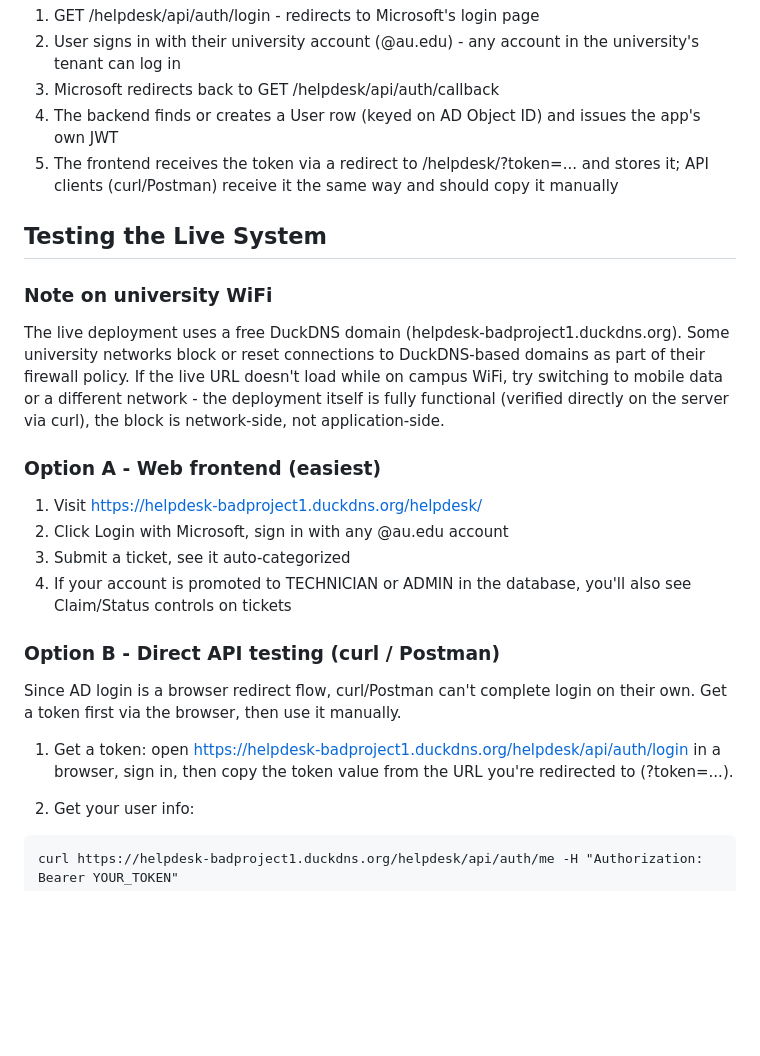
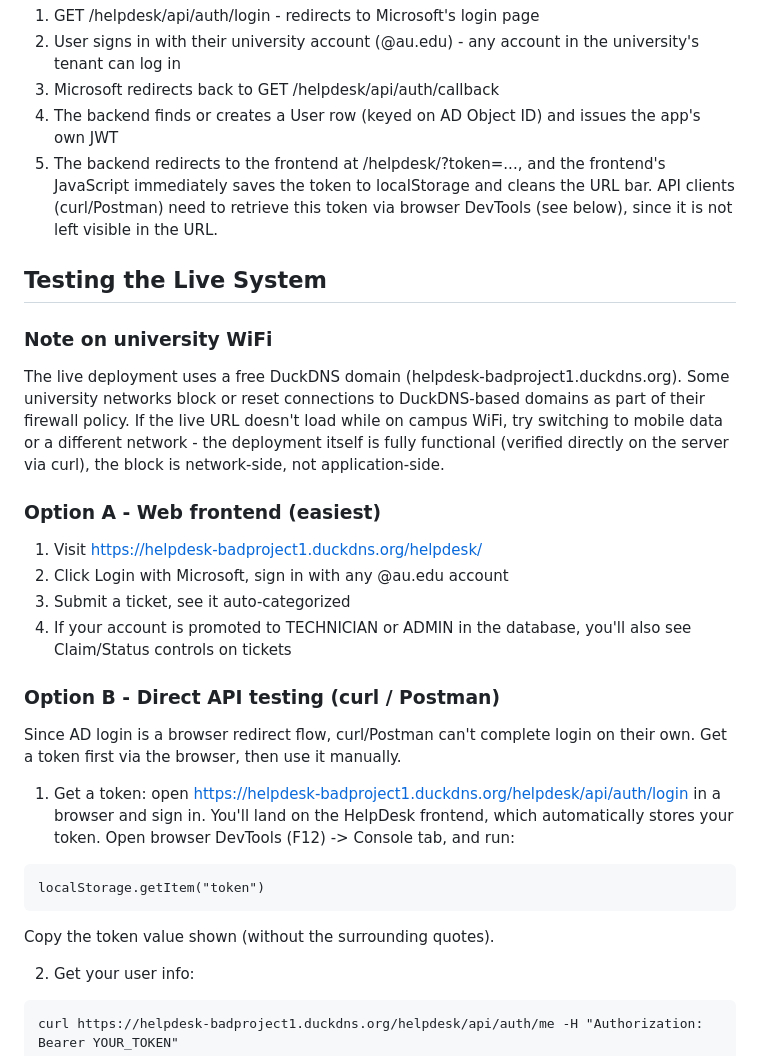
Before and after one commit to WipobJind/HelpDesk_BADPROJECT1, a Markdown page: README.md, the part around the change. Rendered like a GitHub page; blank space fills up the shorter version.

Commit message:
Fix README token retrieval instructions and add university WiFi note

````diff
--- a/README.md
+++ b/README.md
@@ -35,12 +35,14 @@ Login is handled entirely through Microsoft Entra ID (Azure AD) using MSAL Node
 2. User signs in with their university account (@au.edu) - any account in the university's tenant can log in
 3. Microsoft redirects back to GET /helpdesk/api/auth/callback
 4. The backend finds or creates a User row (keyed on AD Object ID) and issues the app's own JWT
-5. The frontend receives the token via a redirect to /helpdesk/?token=... and stores it; API clients (curl/Postman) receive it the same way and should copy it manually
+5. The backend redirects to the frontend at /helpdesk/?token=..., and the frontend's JavaScript immediately saves the token to localStorage and cleans the URL bar. API clients (curl/Postman) need to retrieve this token via browser DevTools (see below), since it is not left visible in the URL.
 
 ## Testing the Live System
+
 ### Note on university WiFi
 
 The live deployment uses a free DuckDNS domain (helpdesk-badproject1.duckdns.org). Some university networks block or reset connections to DuckDNS-based domains as part of their firewall policy. If the live URL doesn't load while on campus WiFi, try switching to mobile data or a different network - the deployment itself is fully functional (verified directly on the server via curl), the block is network-side, not application-side.
+
 ### Option A - Web frontend (easiest)
 
 1. Visit https://helpdesk-badproject1.duckdns.org/helpdesk/
@@ -52,7 +54,11 @@ The live deployment uses a free DuckDNS domain (helpdesk-badproject1.duckdns.org
 
 Since AD login is a browser redirect flow, curl/Postman can't complete login on their own. Get a token first via the browser, then use it manually.
 
-1. Get a token: open https://helpdesk-badproject1.duckdns.org/helpdesk/api/auth/login in a browser, sign in, then copy the token value from the URL you're redirected to (?token=...).
+1. Get a token: open https://helpdesk-badproject1.duckdns.org/helpdesk/api/auth/login in a browser and sign in. You'll land on the HelpDesk frontend, which automatically stores your token. Open browser DevTools (F12) -> Console tab, and run:
+```
+localStorage.getItem("token")
+```
+Copy the token value shown (without the surrounding quotes).
 
 2. Get your user info:
 ```
````
